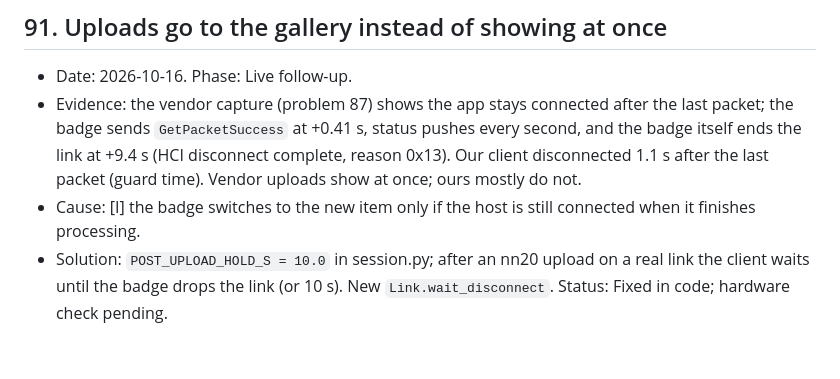
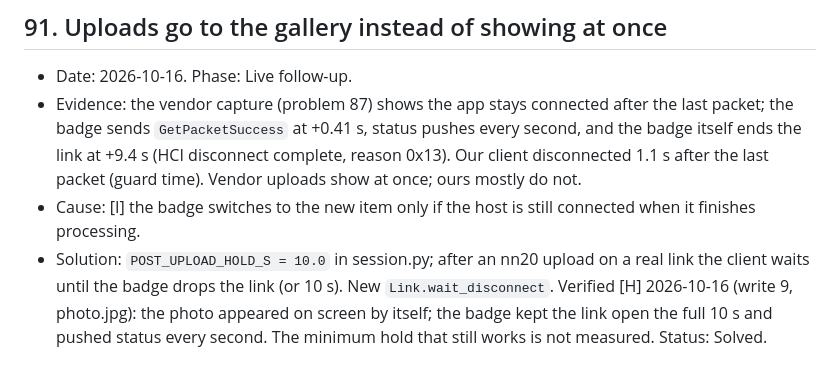
Before and after one commit to THAI-passport/reBeamBox, a Markdown page: docs/problem_solution.md, the part around the change. GitHub-like rendering.

```diff
--- a/docs/problem_solution.md
+++ b/docs/problem_solution.md
@@ -629,4 +629,4 @@ Entry format: date, phase, problem, cause, solution (or Status: Unsolved plus wh
 - Date: 2026-10-16. Phase: Live follow-up.
 - Evidence: the vendor capture (problem 87) shows the app stays connected after the last packet; the badge sends `GetPacketSuccess` at +0.41 s, status pushes every second, and the badge itself ends the link at +9.4 s (HCI disconnect complete, reason 0x13). Our client disconnected 1.1 s after the last packet (guard time). Vendor uploads show at once; ours mostly do not.
 - Cause: [I] the badge switches to the new item only if the host is still connected when it finishes processing.
-- Solution: `POST_UPLOAD_HOLD_S = 10.0` in session.py; after an nn20 upload on a real link the client waits until the badge drops the link (or 10 s). New `Link.wait_disconnect`. Status: Fixed in code; hardware check pending.
+- Solution: `POST_UPLOAD_HOLD_S = 10.0` in session.py; after an nn20 upload on a real link the client waits until the badge drops the link (or 10 s). New `Link.wait_disconnect`. Verified [H] 2026-10-16 (write 9, photo.jpg): the photo appeared on screen by itself; the badge kept the link open the full 10 s and pushed status every second. The minimum hold that still works is not measured. Status: Solved.
```
Also changed, not shown: docs/steps.md (+2 -0 lines).
